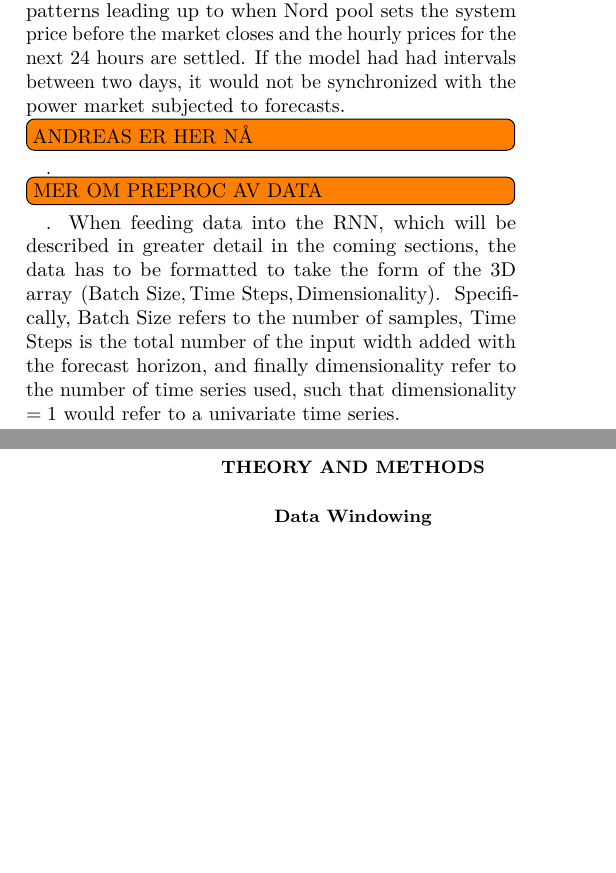
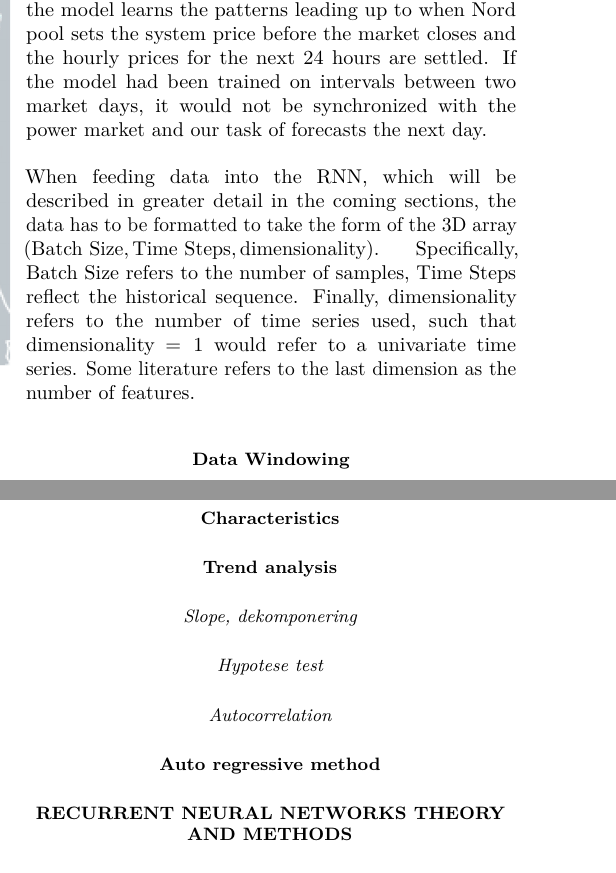
Before and after one commit to AndreasBordvik/FYS-STK4155-Prj3_report, a LaTeX paper (main.tex): two parts of the columns of pages 2 and 3 of 5, joined at a grey line, cut so that both start at the same text, the shorter picture padded with empty space. Compiled offline with pdfLaTeX.

Commit message:
organizing sections

```diff
--- a/main.tex
+++ b/main.tex
@@ -164,2 +163,5 @@ As already mentioned, in contrast to projects 1 and 2, this project deals with d
+The dataset has been preprocessed such that it does not contain any NaN values, and the missing values are filled with the previous hours. The data from NVE, "fyllingsrad" initially has weekly time-steps, while the entsoe data has an hourly frequency. Since the nature of the data from NVE, "fyllingsgrad", turned out the be very low-frequency data, we interpolated hourly between weeks to match the hourly time-steps in the entsoe data. Lastly, we shifted the entire dataset to match the closing and opening of the bidding process for the day-ahead market. Thus, our first record starts at 12:00, not 00:00. The electricity price varies within each hour, but the price for the next 24 hours is set at 12:00 the day before. As such, one time-steps for the electricity price is actually 1 day (24 hours) not 1 single hour. It is essential that the model learns the patterns leading up to when Nord pool sets the system price before the market closes and the hourly prices for the next 24 hours are settled. If the model had been trained on intervals between two market days, it would not be synchronized with the power market and our task of forecasts the next day.
+\\\\
+When feeding data into the RNN, which will be described in greater detail in the coming sections, the data has to be formatted to take the form of the 3D array $\left(\text{Batch Size}, \text{Time Steps}, \text{dimensionality}\right)$. Specifically, Batch Size refers to the number of samples, Time Steps reflect the historical sequence. Finally, dimensionality refers to the number of time series used, such that dimensionality $= 1$ would refer to a univariate time series. Some literature refers to the last dimension as the number of features.
 
 
@@ -177,11 +171,3 @@ Dealing with data on such a format might yield an additional complexity when try
-The dataset has been preprocessed such that it does not contain any NaN values, and the missing values are filled with the previous hours. The data from NVE, "fyllingsrad" initially has weekly time-steps, while the entsoe data has an hourly frequency. Since the nature of the data from NVE, "fyllingsgrad", turned out the be very low-frequency data, we interpolated hourly between weeks to match the hourly time-steps in the entsoe data. Lastly, we shifted the entire dataset to match the closing and opening of the bidding process for the day-ahead market. Thus, our first record starts at 12:00, not 00:00. The electricity price varies within each hour, but the price for the next 24 hours is set at 12:00 the day before. As such, one time-steps for the electricity price is actually 1 day (24 hours) not 1 single hour. It is essential that the model learns the patterns leading up to when Nord pool sets the system price before the market closes and the hourly prices for the next 24 hours are settled. If the model had had intervals between two days, it would not be synchronized with the power market subjected to forecasts.
-\todo[inline]{ANDREAS ER HER NÅ}.
-
-
- \todo[inline]{MER OM PREPROC AV DATA}. When feeding data into the RNN, which will be described in greater detail in the coming sections, the data has to be formatted to take the form of the 3D array $\left(\text{Batch Size}, \text{Time Steps}, \text{Dimensionality}\right)$. Specifically, Batch Size refers to the number of samples, Time Steps is the total number of the input width added with the forecast horizon, and finally dimensionality refer to the number of time series used, such that dimensionality $= 1$ would refer to a univariate time series.
-
-
-\section{Theory and Methods}
 \subsection{Data Windowing}
 We have applied a window based algorithm to structure the data into appropriate sample sizes that fit the constraints imposed by the Recurrent Neural Network. In comparison to the previous projects, our data does not contain a relationship between some input data and some target variable, instead we want to recognize the relationship throughout a sequence of values. Before sectioning the data into windows, we note that our data is evenly spaced, in our case we have an hourly time series.
 
@@ -196,3 +196,15 @@ Finally, during train test split, a single data window sample is split in such a
+\subsection{Characteristics}
+
+\subsection{Trend analysis}
+
+
+\subsubsection{Slope, dekomponering}
+\subsubsection{Hypotese test}
+\subsubsection{Autocorrelation}
+\subsection{Auto regressive method}
+
+
+\section{Recurrent Neural Networks theory and Methods}
 
 \subsection{Sequence processing using Recurrent Neural Networks}
 As our data is sequenced over time, we need a Neural Network that can share its weights across time steps. In a Recurrent Neural Network, this is done by applying the same update rule to the previous output when producing a new output \cite{Goodfellow2016}. Mathematically, we can define this system as
```
Also changed, not shown: main.pdf, main.tex (27 more changed lines), 2 other files.
